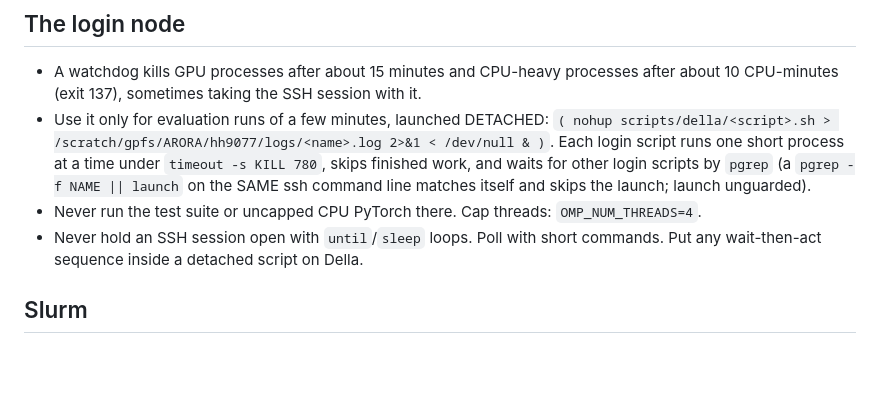
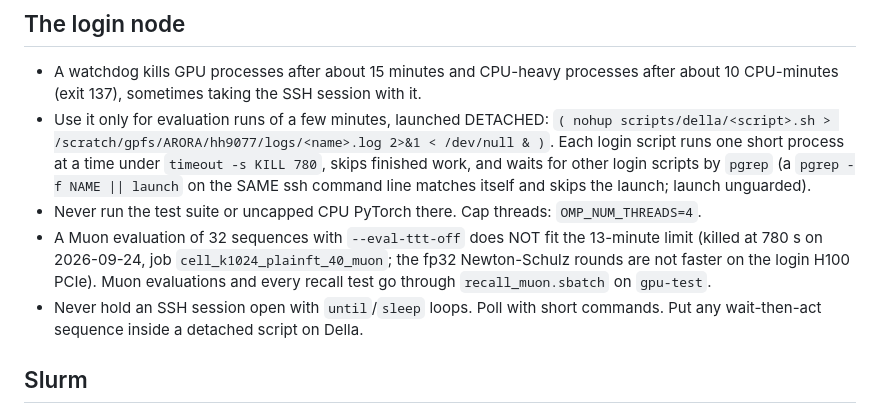
Before and after one commit to ilovehhhyn/ttt-big-fast, a Markdown page: .agent/operations.md, the part around the change. GitHub-like rendering; blank space fills up the shorter version.

Commit message:
docs(agent): Muon evaluations exceed the login node's limit; use gpu-test
Co-Authored-By: Claude Fable 5.1 <noreply@anthropic.com>

```diff
--- a/.agent/operations.md
+++ b/.agent/operations.md
@@ -26,6 +26,10 @@ week. The cluster rules are hard rules; each one is an incident.
   work, and waits for other login scripts by `pgrep` (a `pgrep -f NAME || launch` on the SAME ssh
   command line matches itself and skips the launch; launch unguarded).
 - Never run the test suite or uncapped CPU PyTorch there. Cap threads: `OMP_NUM_THREADS=4`.
+- A Muon evaluation of 32 sequences with `--eval-ttt-off` does NOT fit the 13-minute limit
+  (killed at 780 s on 2026-09-24, job `cell_k1024_plainft_40_muon`; the fp32 Newton-Schulz
+  rounds are not faster on the login H100 PCIe). Muon evaluations and every recall test go
+  through `recall_muon.sbatch` on `gpu-test`.
 - Never hold an SSH session open with `until`/`sleep` loops. Poll with short commands. Put any
   wait-then-act sequence inside a detached script on Della.
 
```
